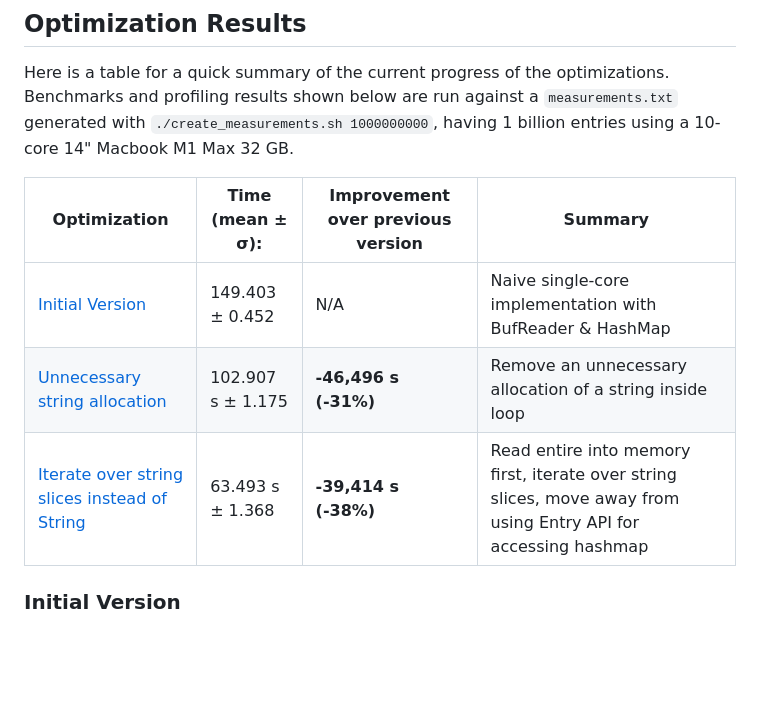
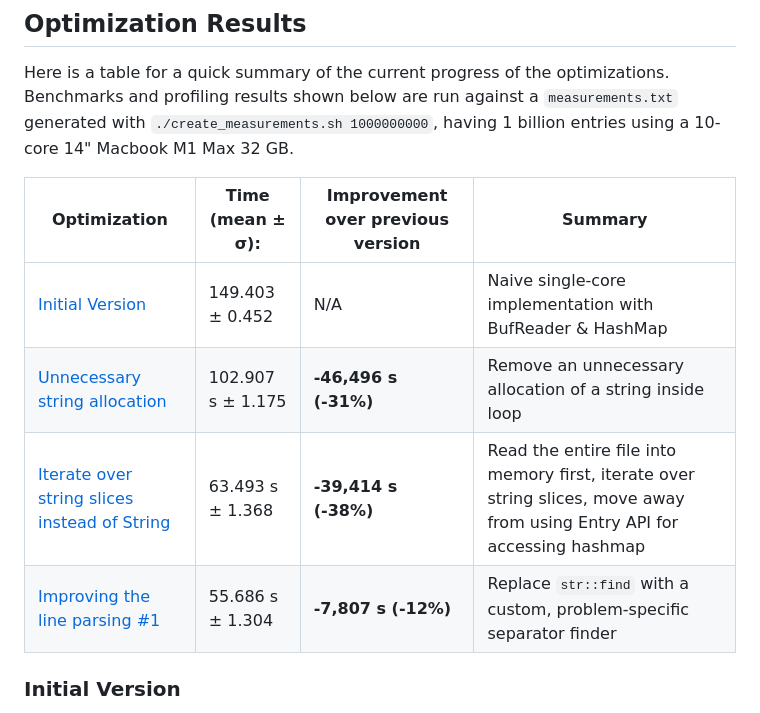
Before and after one commit to kahlstrm/brc-rs, a Markdown page: README.md, the part around one of its changes. Rendered like a GitHub page; blank space fills up the shorter version.

```diff
--- a/README.md
+++ b/README.md
@@ -94,11 +94,12 @@ This script uses hyperfine to measure an average run time of 10 runs, with no wa
 Here is a table for a quick summary of the current progress of the optimizations.
 Benchmarks and profiling results shown below are run against a `measurements.txt` generated with `./create_measurements.sh 1000000000`, having 1 billion entries using a 10-core 14" Macbook M1 Max 32 GB.
 
-| Optimization                                                                                  | Time (mean ± σ):  | Improvement over previous version                      | Summary                                                                                                         |
-| --------------------------------------------------------------------------------------------- | ----------------- | ------------------------------------------------------ | --------------------------------------------------------------------------------------------------------------- |
-| [Initial Version](#initial-version)                                                           | 149.403 ± 0.452   | N/A                                                    | Naive single-core implementation with BufReader & HashMap                                                       |
-| [Unnecessary string allocation](#unnecessary-string-allocation)                               | 102.907 s ± 1.175 | <strong style="color:lime;"> -46,496 s (-31%)</strong> | Remove an unnecessary allocation of a string inside loop                                                        |
-| [Iterate over string slices instead of String](#iterate-over-string-slices-instead-of-string) | 63.493 s ± 1.368  | <strong style="color:lime;"> -39,414 s (-38%)</strong> | Read entire into memory first, iterate over string slices, move away from using Entry API for accessing hashmap |
+| Optimization                                                                                  | Time (mean ± σ):  | Improvement over previous version                      | Summary                                                                                                                  |
+| --------------------------------------------------------------------------------------------- | ----------------- | ------------------------------------------------------ | ------------------------------------------------------------------------------------------------------------------------ |
+| [Initial Version](#initial-version)                                                           | 149.403 ± 0.452   | N/A                                                    | Naive single-core implementation with BufReader & HashMap                                                                |
+| [Unnecessary string allocation](#unnecessary-string-allocation)                               | 102.907 s ± 1.175 | <strong style="color:lime;"> -46,496 s (-31%)</strong> | Remove an unnecessary allocation of a string inside loop                                                                 |
+| [Iterate over string slices instead of String](#iterate-over-string-slices-instead-of-string) | 63.493 s ± 1.368  | <strong style="color:lime;"> -39,414 s (-38%)</strong> | Read the entire file into memory first, iterate over string slices, move away from using Entry API for accessing hashmap |
+| [Improving the line parsing #1](#improving-line-parsing)                                      | 55.686 s ± 1.304  | <strong style="color:lime;"> -7,807 s (-12%)</strong>  | Replace `str::find` with a custom, problem-specific separator finder                                                     |
 
 ### Initial Version
 
```
Also changed, not shown: other parts of README.md (+33 -0 lines), specialized-separator-finder.png (added), 1 other file.
